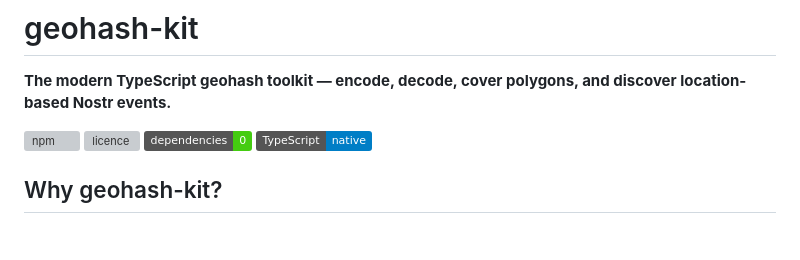
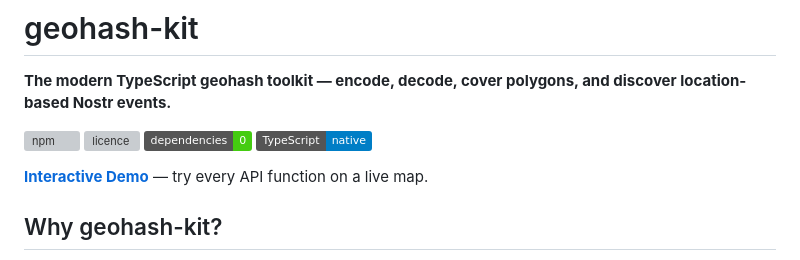
Before and after one commit to TheCryptoDonkey/geohash-kit, a Markdown page: README.md, the part around the change. GitHub-like rendering; badges without logos; blank space fills up the shorter version; grey boxes are pictures that could not be loaded.

Commit message:
docs: add interactive demo link to README

```diff
--- a/README.md
+++ b/README.md
@@ -6,6 +6,8 @@
 [![licence](https://img.shields.io/npm/l/geohash-kit)](https://github.com/TheCryptoDonkey/geohash-kit/blob/main/LICENSE)
 ![zero deps](https://img.shields.io/badge/dependencies-0-brightgreen)
 ![TypeScript](https://img.shields.io/badge/TypeScript-native-blue)
+
+**[Interactive Demo](https://thecryptodonkey.github.io/geohash-kit/)** — try every API function on a live map.
 
 ## Why geohash-kit?
 
```
